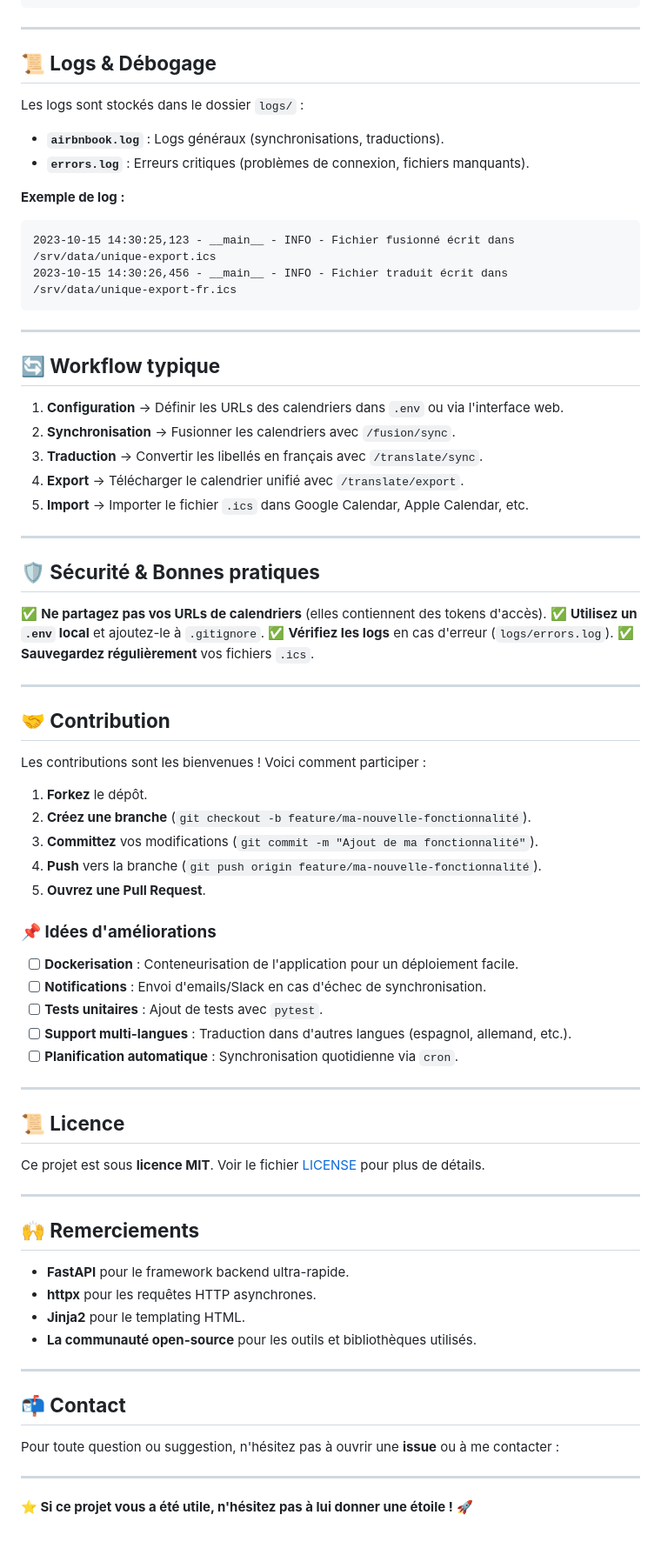
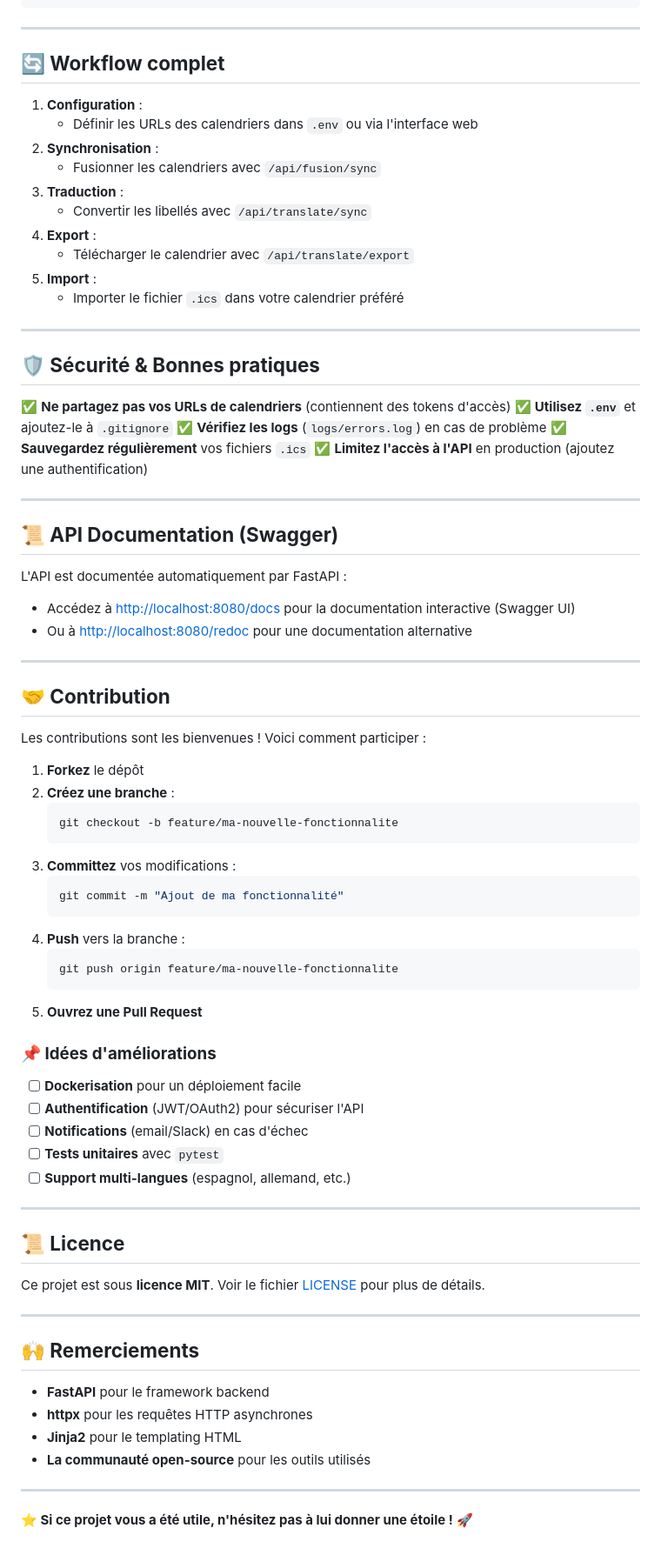
Before and after one commit to Geeskill/airbnbook, a Markdown page: README.md, the part around one of its changes. Shown at 87% size. GitHub-like rendering.

````diff
--- a/README.md
+++ b/README.md
@@ -120,50 +141,60 @@ airbnbook/
 
 ---
 
-## **📜 Logs & Débogage**
-Les logs sont stockés dans le dossier `logs/` :
-- **`airbnbook.log`** : Logs généraux (synchronisations, traductions).
-- **`errors.log`** : Erreurs critiques (problèmes de connexion, fichiers manquants).
-
-**Exemple de log :**
-```log
-2023-10-15 14:30:25,123 - __main__ - INFO - Fichier fusionné écrit dans /srv/data/unique-export.ics
-2023-10-15 14:30:26,456 - __main__ - INFO - Fichier traduit écrit dans /srv/data/unique-export-fr.ics
-```
-
----
-
-## **🔄 Workflow typique**
-1. **Configuration** → Définir les URLs des calendriers dans `.env` ou via l'interface web.
-2. **Synchronisation** → Fusionner les calendriers avec `/fusion/sync`.
-3. **Traduction** → Convertir les libellés en français avec `/translate/sync`.
-4. **Export** → Télécharger le calendrier unifié avec `/translate/export`.
-5. **Import** → Importer le fichier `.ics` dans Google Calendar, Apple Calendar, etc.
+## **🔄 Workflow complet**
+1. **Configuration** :
+   - Définir les URLs des calendriers dans `.env` ou via l'interface web
+2. **Synchronisation** :
+   - Fusionner les calendriers avec `/api/fusion/sync`
+3. **Traduction** :
+   - Convertir les libellés avec `/api/translate/sync`
+4. **Export** :
+   - Télécharger le calendrier avec `/api/translate/export`
+5. **Import** :
+   - Importer le fichier `.ics` dans votre calendrier préféré
 
 ---
 
 ## **🛡️ Sécurité & Bonnes pratiques**
-✅ **Ne partagez pas vos URLs de calendriers** (elles contiennent des tokens d'accès).
-✅ **Utilisez un `.env` local** et ajoutez-le à `.gitignore`.
-✅ **Vérifiez les logs** en cas d'erreur (`logs/errors.log`).
-✅ **Sauvegardez régulièrement** vos fichiers `.ics`.
+✅ **Ne partagez pas vos URLs de calendriers** (contiennent des tokens d'accès)
+✅ **Utilisez `.env`** et ajoutez-le à `.gitignore`
+✅ **Vérifiez les logs** (`logs/errors.log`) en cas de problème
+✅ **Sauvegardez régulièrement** vos fichiers `.ics`
+✅ **Limitez l'accès à l'API** en production (ajoutez une authentification)
+
+---
+
+## **📜 API Documentation (Swagger)**
+L'API est documentée automatiquement par FastAPI :
+- Accédez à [http://localhost:8080/docs](http://localhost:8080/docs) pour la documentation interactive (Swagger UI)
+- Ou à [http://localhost:8080/redoc](http://localhost:8080/redoc) pour une documentation alternative
 
 ---
 
 ## **🤝 Contribution**
 Les contributions sont les bienvenues ! Voici comment participer :
-1. **Forkez** le dépôt.
-2. **Créez une branche** (`git checkout -b feature/ma-nouvelle-fonctionnalité`).
-3. **Committez** vos modifications (`git commit -m "Ajout de ma fonctionnalité"`).
-4. **Push** vers la branche (`git push origin feature/ma-nouvelle-fonctionnalité`).
-5. **Ouvrez une Pull Request**.
+
+1. **Forkez** le dépôt
+2. **Créez une branche** :
+   ```bash
+   git checkout -b feature/ma-nouvelle-fonctionnalite
+   ```
+3. **Committez** vos modifications :
+   ```bash
+   git commit -m "Ajout de ma fonctionnalité"
+   ```
+4. **Push** vers la branche :
+   ```bash
+   git push origin feature/ma-nouvelle-fonctionnalite
+   ```
+5. **Ouvrez une Pull Request**
 
 ### **📌 Idées d'améliorations**
-- [ ] **Dockerisation** : Conteneurisation de l'application pour un déploiement facile.
-- [ ] **Notifications** : Envoi d'emails/Slack en cas d'échec de synchronisation.
-- [ ] **Tests unitaires** : Ajout de tests avec `pytest`.
-- [ ] **Support multi-langues** : Traduction dans d'autres langues (espagnol, allemand, etc.).
-- [ ] **Planification automatique** : Synchronisation quotidienne via `cron`.
+- [ ] **Dockerisation** pour un déploiement facile
+- [ ] **Authentification** (JWT/OAuth2) pour sécuriser l'API
+- [ ] **Notifications** (email/Slack) en cas d'échec
+- [ ] **Tests unitaires** avec `pytest`
+- [ ] **Support multi-langues** (espagnol, allemand, etc.)
 
 ---
 
@@ -173,15 +204,10 @@ Ce projet est sous **licence MIT**. Voir le fichier [LICENSE](LICENSE) pour plus
 ---
 
 ## **🙌 Remerciements**
-- **FastAPI** pour le framework backend ultra-rapide.
-- **httpx** pour les requêtes HTTP asynchrones.
-- **Jinja2** pour le templating HTML.
-- **La communauté open-source** pour les outils et bibliothèques utilisés.
-
----
-
-## **📬 Contact**
-Pour toute question ou suggestion, n'hésitez pas à ouvrir une **issue** ou à me contacter :
+- **FastAPI** pour le framework backend
+- **httpx** pour les requêtes HTTP asynchrones
+- **Jinja2** pour le templating HTML
+- **La communauté open-source** pour les outils utilisés
 
 ---
 
````
Also changed, not shown: other parts of README.md (+82 -61 lines).
